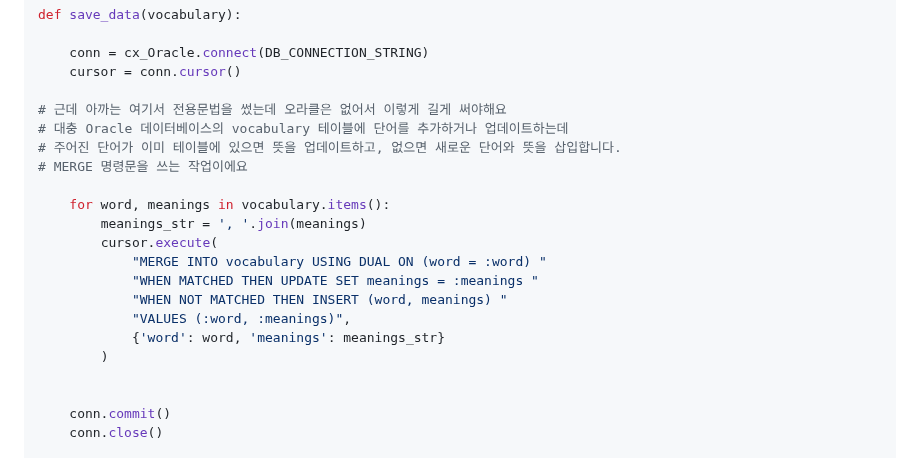
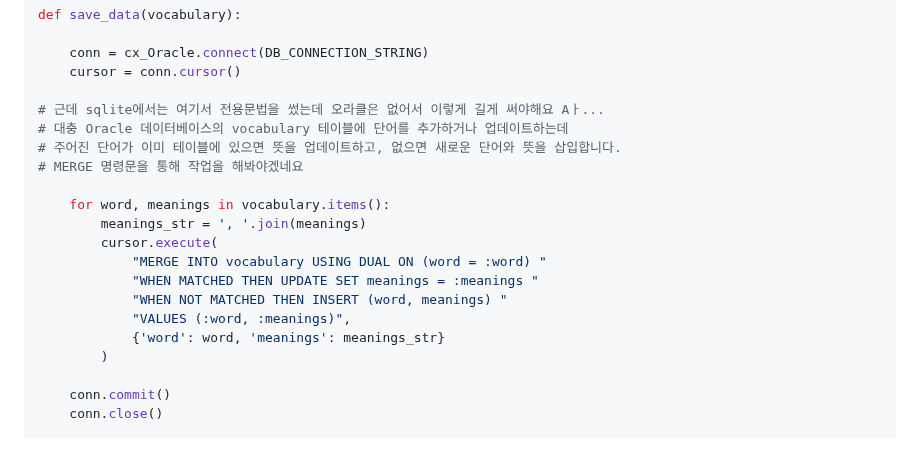
Before and after one commit to fightmeat/TIL, a Markdown page: Assignment/3차과제/11. Oracle.md, the part around the change. Drawn GitHub-style.

```diff
--- a/Assignment/3차과제/11. Oracle.md
+++ b/Assignment/3차과제/11. Oracle.md
@@ -69,10 +69,10 @@ def save_data(vocabulary):
     conn = cx_Oracle.connect(DB_CONNECTION_STRING)
     cursor = conn.cursor()
 
-# 근데 아까는 여기서 전용문법을 썼는데 오라클은 없어서 이렇게 길게 써야해요
+# 근데 sqlite에서는 여기서 전용문법을 썼는데 오라클은 없어서 이렇게 길게 써야해요 Aㅏ...
 # 대충 Oracle 데이터베이스의 vocabulary 테이블에 단어를 추가하거나 업데이트하는데
 # 주어진 단어가 이미 테이블에 있으면 뜻을 업데이트하고, 없으면 새로운 단어와 뜻을 삽입합니다.
-# MERGE 명령문을 쓰는 작업이에요
+# MERGE 명령문을 통해 작업을 해봐야겠네요
 
     for word, meanings in vocabulary.items():
         meanings_str = ', '.join(meanings)
@@ -83,7 +83,6 @@ def save_data(vocabulary):
             "VALUES (:word, :meanings)",
             {'word': word, 'meanings': meanings_str}
         )
-
 
     conn.commit()
     conn.close()
```
